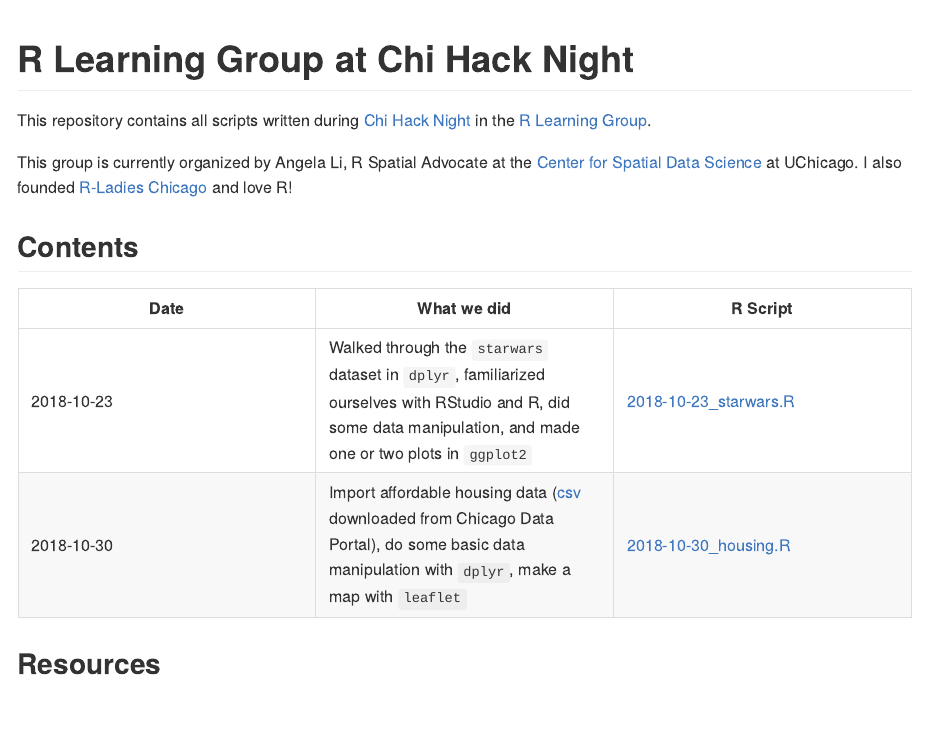
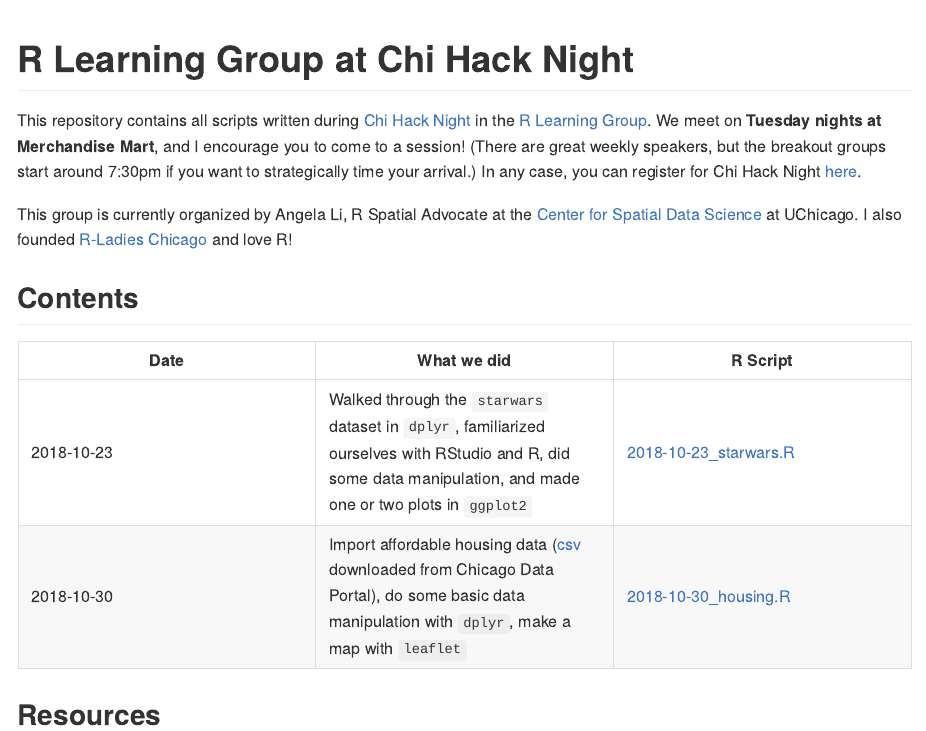
Before and after one commit to angela-li/r-learning-group, an R Markdown document (README.Rmd): the page in a window 1100 px wide, from its top. The pictures show the output file README.md that the author committed with the source, drawn offline in the style of GitHub.

Commit message:
Add info about Chi Hack Night

```diff
--- a/README.Rmd
+++ b/README.Rmd
@@ -8,7 +8,7 @@
 
 # R Learning Group at Chi Hack Night
 
-This repository contains all scripts written during [Chi Hack Night](https://chihacknight.org) in the [R Learning Group](https://github.com/chihacknight/breakout-groups/issues/173).
+This repository contains all scripts written during [Chi Hack Night](https://chihacknight.org) in the [R Learning Group](https://github.com/chihacknight/breakout-groups/issues/173). We meet on **Tuesday nights at Merchandise Mart**, and I encourage you to come to a session! (There are great weekly speakers, but the breakout groups start around 7:30pm if you want to strategically time your arrival.) In any case, you can register for Chi Hack Night [here](https://www.eventbrite.com/e/chi-hack-night-registration-41703945624).
 
 This group is currently organized by Angela Li, R Spatial Advocate at the [Center for Spatial Data Science](https://spatial.uchicago.edu) at UChicago. I also founded [R-Ladies Chicago](https://rladieschicago.org) and love R!
 
```
Also changed, not shown: README.md.
